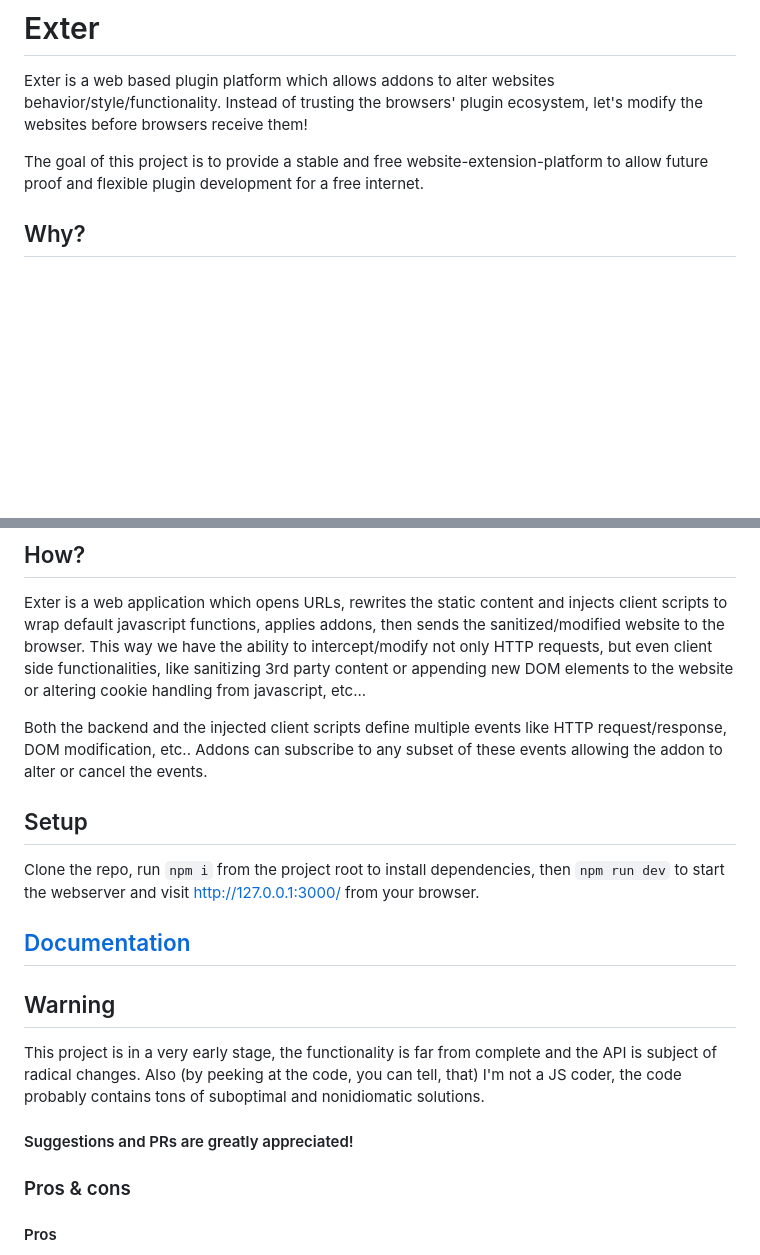
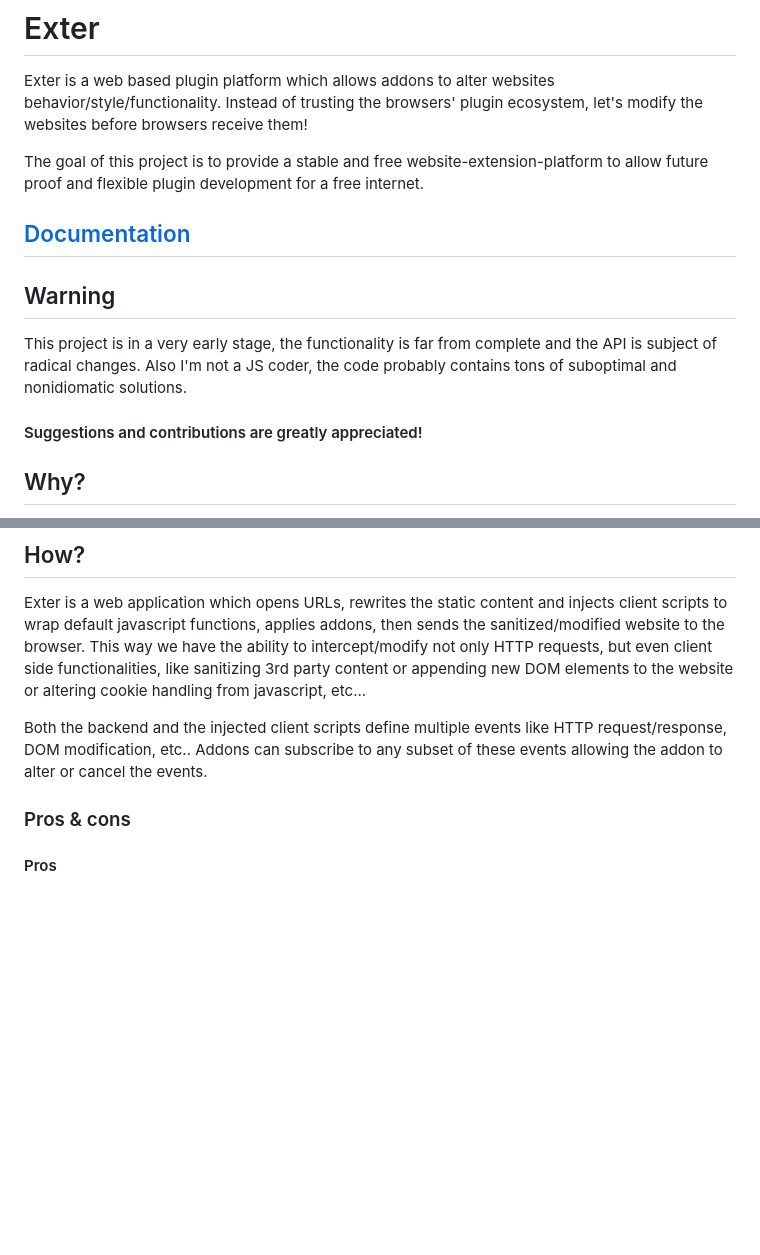
Before and after one commit to asciimoo/exter, a Markdown page: README.md, 2 parts joined by grey strips. GitHub-like rendering; blank space fills up the shorter version.

Commit message:
[doc] reorder readme

```diff
--- a/README.md
+++ b/README.md
@@ -4,6 +4,17 @@ Exter is a web based plugin platform which allows addons to alter websites behav
 Instead of trusting the browsers' plugin ecosystem, let's modify the websites before browsers receive them!
 
 The goal of this project is to provide a stable and free website-extension-platform to allow future proof and flexible plugin development for a free internet.
+
+
+## [Documentation](https://asciimoo.github.com/exter/)
+
+
+## Warning
+
+This project is in a very early stage, the functionality is far from complete and the API is subject of radical changes.
+Also I'm not a JS coder, the code probably contains tons of suboptimal and nonidiomatic solutions.
+
+#### Suggestions and contributions are greatly appreciated!
 
 
 ## Why?
@@ -20,22 +31,6 @@ Exter is a web application which opens URLs, rewrites the static content and inj
 This way we have the ability to intercept/modify not only HTTP requests, but even client side functionalities, like sanitizing 3rd party content or appending new DOM elements to the website or altering cookie handling from javascript, etc...
 
 Both the backend and the injected client scripts define multiple events like HTTP request/response, DOM modification, etc.. Addons can subscribe to any subset of these events allowing the addon to alter or cancel the events.
-
-
-## Setup
-
-Clone the repo, run `npm i` from the project root to install dependencies, then `npm run dev` to start the webserver and visit http://127.0.0.1:3000/ from your browser.
-
-
-## [Documentation](https://asciimoo.github.com/exter/)
-
-
-## Warning
-
-This project is in a very early stage, the functionality is far from complete and the API is subject of radical changes.
-Also (by peeking at the code, you can tell, that) I'm not a JS coder, the code probably contains tons of suboptimal and nonidiomatic solutions.
-
-#### Suggestions and PRs are greatly appreciated!
 
 ### Pros & cons
 
```
